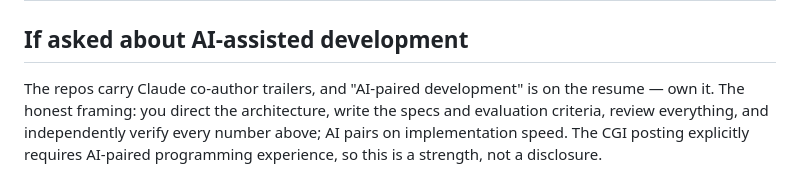
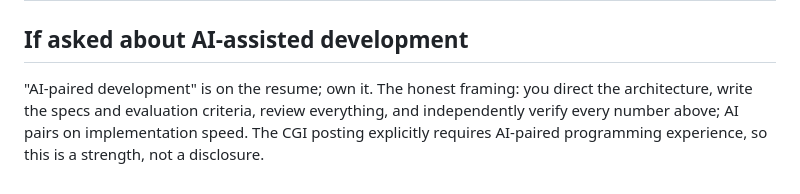
Before and after one commit to jke48222/Edusei-Workstation, a Markdown page: cv/NUMBERS-DEFENSE.md, the part around the change. Drawn GitHub-style.

Commit message:
Tidy configuration and docs

```diff
--- a/cv/NUMBERS-DEFENSE.md
+++ b/cv/NUMBERS-DEFENSE.md
@@ -79,4 +79,4 @@ Every metric on the resumes and CV, with how it was measured and where the evide
 
 ## If asked about AI-assisted development
 
-The repos carry Claude co-author trailers, and "AI-paired development" is on the resume — own it. The honest framing: you direct the architecture, write the specs and evaluation criteria, review everything, and independently verify every number above; AI pairs on implementation speed. The CGI posting explicitly requires AI-paired programming experience, so this is a strength, not a disclosure.
+"AI-paired development" is on the resume; own it. The honest framing: you direct the architecture, write the specs and evaluation criteria, review everything, and independently verify every number above; AI pairs on implementation speed. The CGI posting explicitly requires AI-paired programming experience, so this is a strength, not a disclosure.
```
